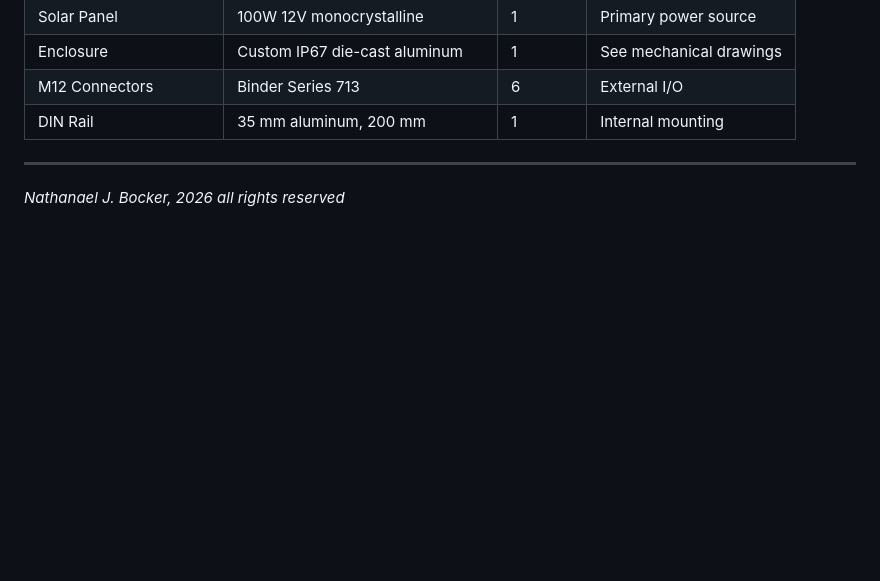
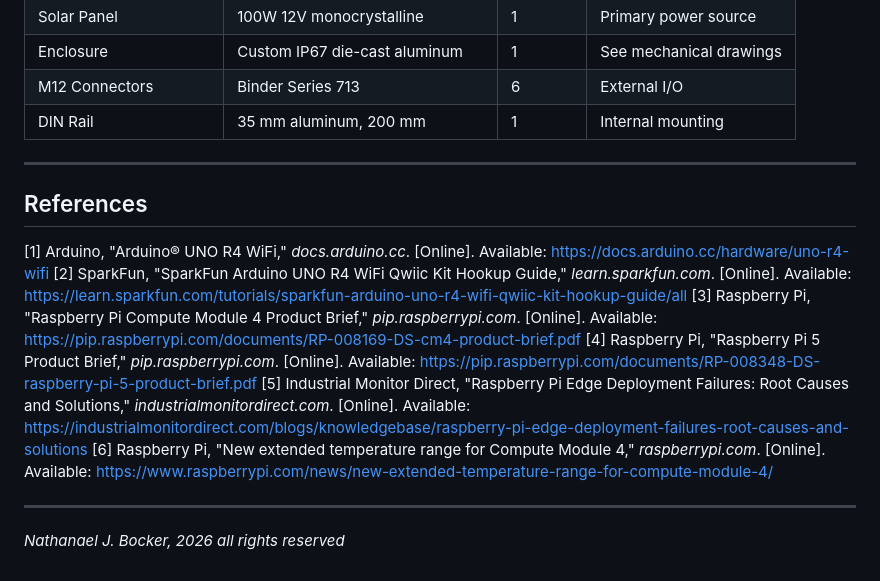
Before and after one commit to NB11B/sais, a Markdown page: docs/HARDWARE_SPEC.md, the part around one of its changes. Rendered like a GitHub page; blank space fills up the shorter version.

```diff
--- a/docs/HARDWARE_SPEC.md
+++ b/docs/HARDWARE_SPEC.md
@@ -173,4 +199,15 @@ The Controller Layer supports the following sensor interface standards:
 
 ---
 
+## References
+
+[1] Arduino, "Arduino® UNO R4 WiFi," *docs.arduino.cc*. [Online]. Available: https://docs.arduino.cc/hardware/uno-r4-wifi
+[2] SparkFun, "SparkFun Arduino UNO R4 WiFi Qwiic Kit Hookup Guide," *learn.sparkfun.com*. [Online]. Available: https://learn.sparkfun.com/tutorials/sparkfun-arduino-uno-r4-wifi-qwiic-kit-hookup-guide/all
+[3] Raspberry Pi, "Raspberry Pi Compute Module 4 Product Brief," *pip.raspberrypi.com*. [Online]. Available: https://pip.raspberrypi.com/documents/RP-008169-DS-cm4-product-brief.pdf
+[4] Raspberry Pi, "Raspberry Pi 5 Product Brief," *pip.raspberrypi.com*. [Online]. Available: https://pip.raspberrypi.com/documents/RP-008348-DS-raspberry-pi-5-product-brief.pdf
+[5] Industrial Monitor Direct, "Raspberry Pi Edge Deployment Failures: Root Causes and Solutions," *industrialmonitordirect.com*. [Online]. Available: https://industrialmonitordirect.com/blogs/knowledgebase/raspberry-pi-edge-deployment-failures-root-causes-and-solutions
+[6] Raspberry Pi, "New extended temperature range for Compute Module 4," *raspberrypi.com*. [Online]. Available: https://www.raspberrypi.com/news/new-extended-temperature-range-for-compute-module-4/
+
+---
+
 *Nathanael J. Bocker, 2026 all rights reserved*
```
Also changed, not shown: other parts of docs/HARDWARE_SPEC.md (+27 -1 lines).
